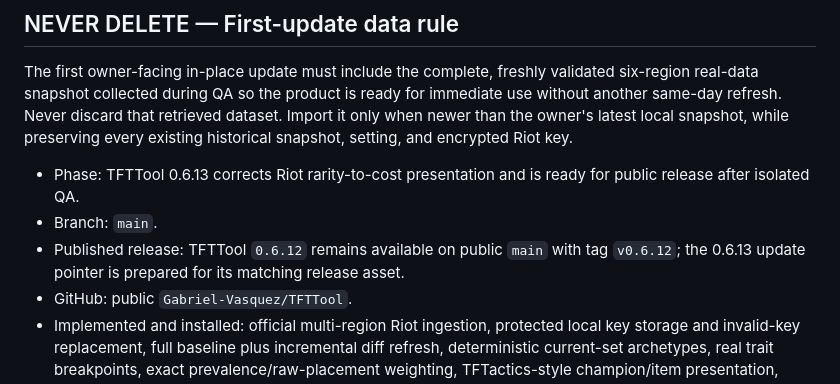
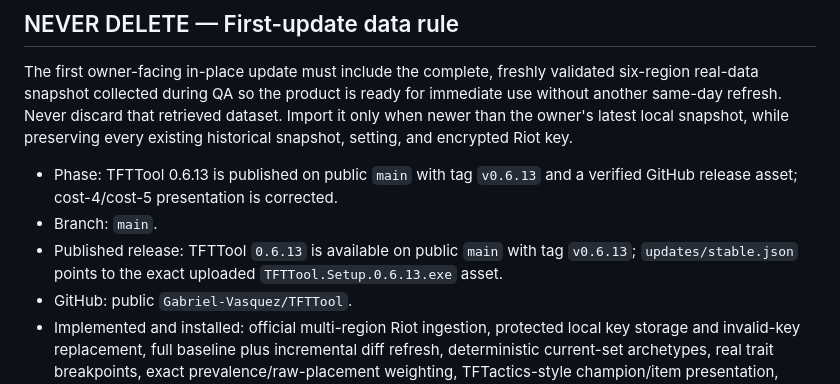
Before and after one commit to Gabriel-Vasquez/TFTTool, a Markdown page: CURRENT.md, the part around the change. GitHub-like rendering.

Commit message:
Record 0.6.13 public release QA

```diff
--- a/CURRENT.md
+++ b/CURRENT.md
@@ -12,9 +12,9 @@ All development and testing must run in the repository-owned isolated QA sandbox
 
 The first owner-facing in-place update must include the complete, freshly validated six-region real-data snapshot collected during QA so the product is ready for immediate use without another same-day refresh. Never discard that retrieved dataset. Import it only when newer than the owner's latest local snapshot, while preserving every existing historical snapshot, setting, and encrypted Riot key.
 
-- Phase: TFTTool 0.6.13 corrects Riot rarity-to-cost presentation and is ready for public release after isolated QA.
+- Phase: TFTTool 0.6.13 is published on public `main` with tag `v0.6.13` and a verified GitHub release asset; cost-4/cost-5 presentation is corrected.
 - Branch: `main`.
-- Published release: TFTTool `0.6.12` remains available on public `main` with tag `v0.6.12`; the 0.6.13 update pointer is prepared for its matching release asset.
+- Published release: TFTTool `0.6.13` is available on public `main` with tag `v0.6.13`; `updates/stable.json` points to the exact uploaded `TFTTool.Setup.0.6.13.exe` asset.
 - GitHub: public `Gabriel-Vasquez/TFTTool`.
 - Implemented and installed: official multi-region Riot ingestion, protected local key storage and invalid-key replacement, full baseline plus incremental diff refresh, deterministic current-set archetypes, real trait breakpoints, exact prevalence/raw-placement weighting, TFTactics-style champion/item presentation, flagship-relative variant diffs, Team Planner export codes, shared-lobby matchup and opponent-conditioned Counter Item analytics, evidence drill-downs, snapshot history/trends, portable `.tftpack` transfer, complete EN/ES UX, bounded rendering/search, secured standalone Electron window, local shutdown control, compressed bundled snapshot import, and NSIS in-place updating.
 - Owner-data baseline: TFTTool 0.6.1 is installed at `C:\Program Files\TFTTool`. The data directory, encrypted key availability, Spanish preference, snapshot identity, history, and all 12,000 observations remain preserved after the in-place migration.
```
